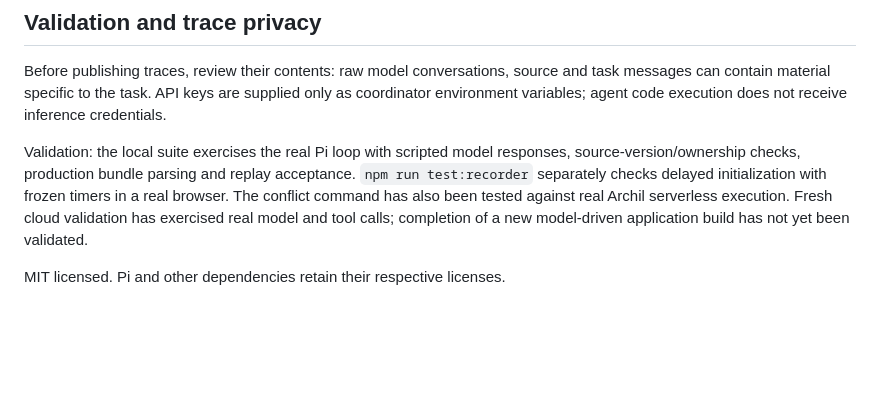
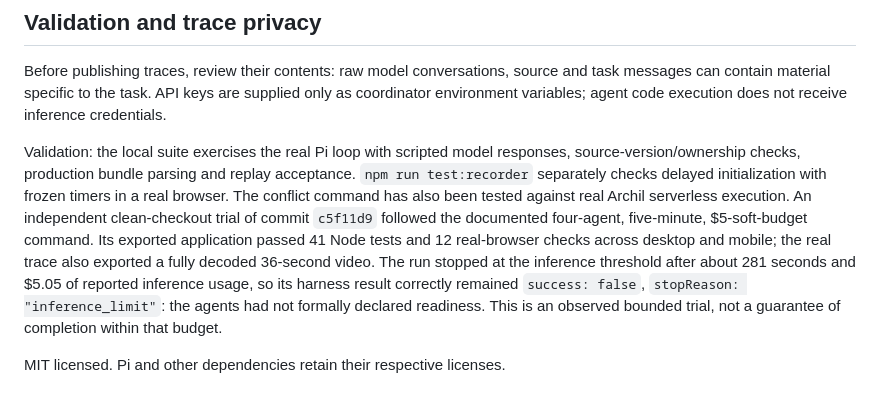
Before and after one commit to archil-data/agent-swarm, a Markdown page: README.md, the part around the change. Rendered like a GitHub page; blank space fills up the shorter version.

Commit message:
Document independent bounded cloud validation

```diff
--- a/README.md
+++ b/README.md
@@ -155,6 +155,6 @@ The recorder advances RAF and browser timers. It is intended for local static ap
 
 Before publishing traces, review their contents: raw model conversations, source and task messages can contain material specific to the task. API keys are supplied only as coordinator environment variables; agent code execution does not receive inference credentials.
 
-Validation: the local suite exercises the real Pi loop with scripted model responses, source-version/ownership checks, production bundle parsing and replay acceptance. `npm run test:recorder` separately checks delayed initialization with frozen timers in a real browser. The conflict command has also been tested against real Archil serverless execution. Fresh cloud validation has exercised real model and tool calls; completion of a new model-driven application build has not yet been validated.
+Validation: the local suite exercises the real Pi loop with scripted model responses, source-version/ownership checks, production bundle parsing and replay acceptance. `npm run test:recorder` separately checks delayed initialization with frozen timers in a real browser. The conflict command has also been tested against real Archil serverless execution. An independent clean-checkout trial of commit `c5f11d9` followed the documented four-agent, five-minute, $5-soft-budget command. Its exported application passed 41 Node tests and 12 real-browser checks across desktop and mobile; the real trace also exported a fully decoded 36-second video. The run stopped at the inference threshold after about 281 seconds and $5.05 of reported inference usage, so its harness result correctly remained `success: false`, `stopReason: "inference_limit"`: the agents had not formally declared readiness. This is an observed bounded trial, not a guarantee of completion within that budget.
 
 MIT licensed. Pi and other dependencies retain their respective licenses.
```
